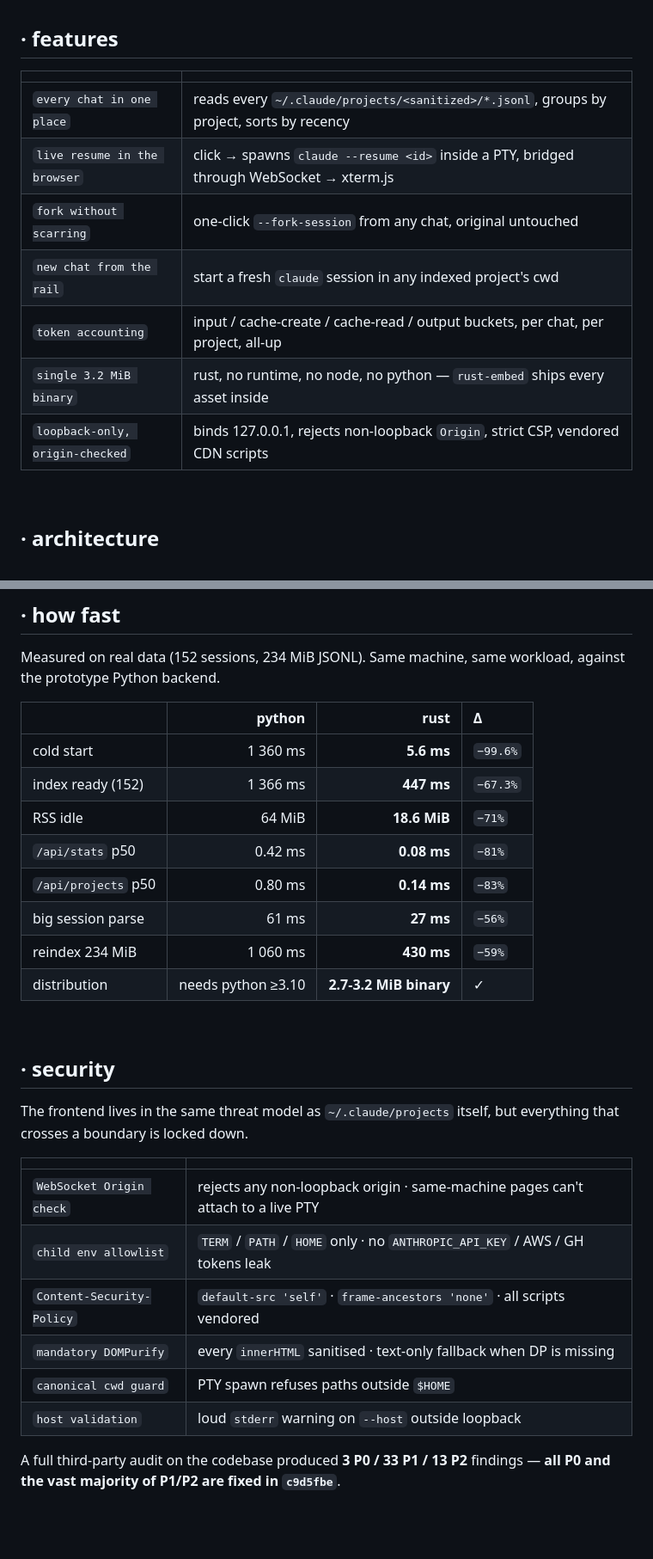
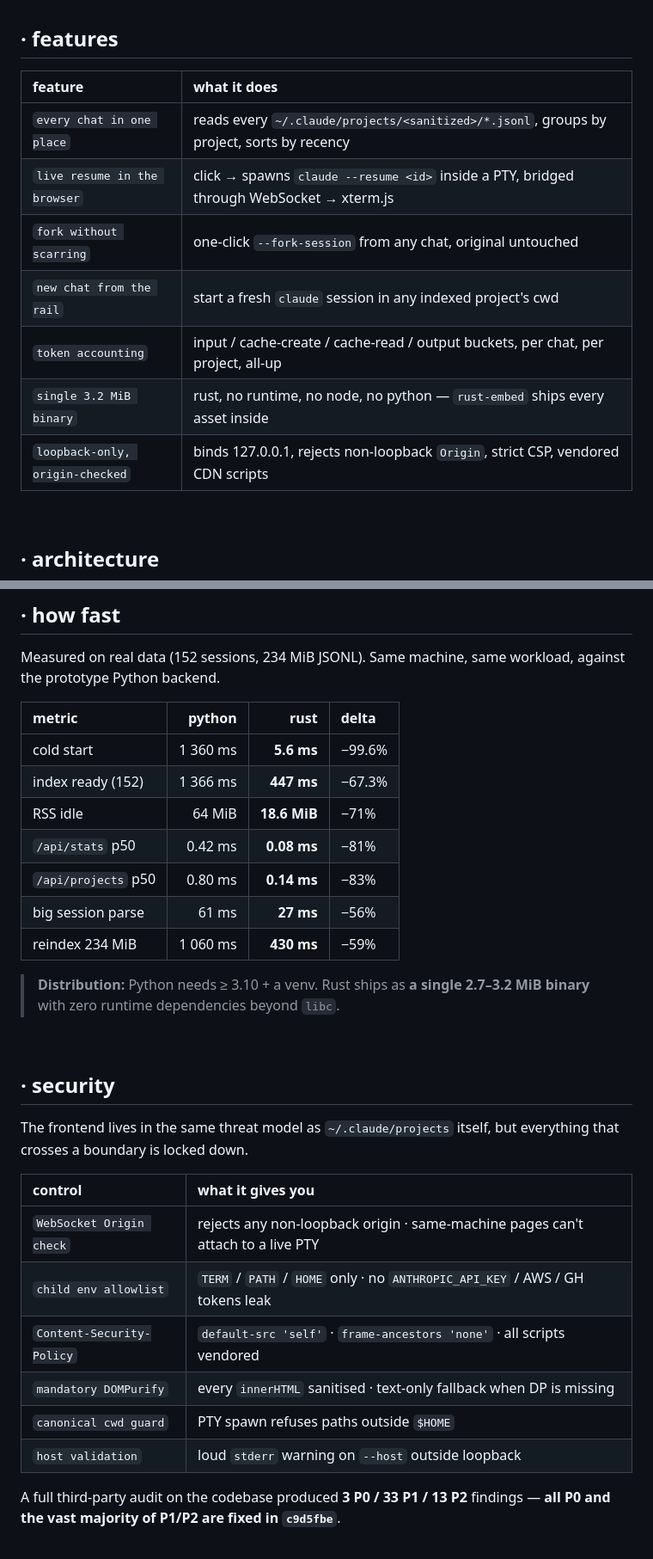
Before and after one commit to intjiraya/constellation, a Markdown page: README.md, 2 parts joined by grey strips. Shown at 86% size. Rendered like a GitHub page; blank space fills up the shorter version.

Commit message:
docs: fix README table alignment

```diff
--- a/README.md
+++ b/README.md
@@ -96,15 +96,15 @@ cchats --root /custom/path    #  override ~/.claude/projects
 
 ## · features
 
-|                                         |                                                                                                                |
-| :-------------------------------------- | :------------------------------------------------------------------------------------------------------------- |
-| `every chat in one place`               | reads every `~/.claude/projects/<sanitized>/*.jsonl`, groups by project, sorts by recency                      |
-| `live resume in the browser`            | click → spawns `claude --resume <id>` inside a PTY, bridged through WebSocket → xterm.js                       |
-| `fork without scarring`                 | one-click `--fork-session` from any chat, original untouched                                                   |
-| `new chat from the rail`                | start a fresh `claude` session in any indexed project's cwd                                                    |
-| `token accounting`                      | input / cache-create / cache-read / output buckets, per chat, per project, all-up                              |
-| `single 3.2 MiB binary`                 | rust, no runtime, no node, no python — `rust-embed` ships every asset inside                                   |
-| `loopback-only, origin-checked`         | binds 127.0.0.1, rejects non-loopback `Origin`, strict CSP, vendored CDN scripts                               |
+| feature                           | what it does                                                                              |
+| :-------------------------------- | :---------------------------------------------------------------------------------------- |
+| `every chat in one place`         | reads every `~/.claude/projects/<sanitized>/*.jsonl`, groups by project, sorts by recency |
+| `live resume in the browser`      | click → spawns `claude --resume <id>` inside a PTY, bridged through WebSocket → xterm.js  |
+| `fork without scarring`           | one-click `--fork-session` from any chat, original untouched                              |
+| `new chat from the rail`          | start a fresh `claude` session in any indexed project's cwd                               |
+| `token accounting`                | input / cache-create / cache-read / output buckets, per chat, per project, all-up         |
+| `single 3.2 MiB binary`           | rust, no runtime, no node, no python — `rust-embed` ships every asset inside              |
+| `loopback-only, origin-checked`   | binds 127.0.0.1, rejects non-loopback `Origin`, strict CSP, vendored CDN scripts          |
 
 <br>
 
@@ -170,16 +170,18 @@ sequenceDiagram
 Measured on real data (152 sessions, 234 MiB JSONL).
 Same machine, same workload, against the prototype Python backend.
 
-|                     |          python |             rust |       Δ          |
-| :------------------ | --------------: | ---------------: | :--------------- |
-| cold start          |        1 360 ms |       **5.6 ms** | `−99.6%`         |
-| index ready (152)   |        1 366 ms |         **447 ms** | `−67.3%`         |
-| RSS idle            |         64 MiB |        **18.6 MiB** | `−71%`           |
-| `/api/stats` p50    |         0.42 ms |        **0.08 ms** | `−81%`           |
-| `/api/projects` p50 |         0.80 ms |        **0.14 ms** | `−83%`           |
-| big session parse   |           61 ms |          **27 ms** | `−56%`           |
-| reindex 234 MiB     |        1 060 ms |         **430 ms** | `−59%`           |
-| distribution        | needs python ≥3.10 | **2.7-3.2 MiB binary** | ✓                |
+| metric              |   python |          rust | delta  |
+| :------------------ | -------: | ------------: | :----- |
+| cold start          | 1 360 ms |    **5.6 ms** | −99.6% |
+| index ready (152)   | 1 366 ms |    **447 ms** | −67.3% |
+| RSS idle            |   64 MiB |  **18.6 MiB** | −71%   |
+| `/api/stats` p50    |  0.42 ms |   **0.08 ms** | −81%   |
+| `/api/projects` p50 |  0.80 ms |   **0.14 ms** | −83%   |
+| big session parse   |    61 ms |     **27 ms** | −56%   |
+| reindex 234 MiB     | 1 060 ms |    **430 ms** | −59%   |
+
+> **Distribution:** Python needs ≥ 3.10 + a venv. Rust ships as **a single
+> 2.7–3.2 MiB binary** with zero runtime dependencies beyond `libc`.
 
 <br>
 
@@ -188,14 +190,14 @@ Same machine, same workload, against the prototype Python backend.
 The frontend lives in the same threat model as `~/.claude/projects` itself,
 but everything that crosses a boundary is locked down.
 
-|                                                  |                                                            |
-| :----------------------------------------------- | :--------------------------------------------------------- |
-| `WebSocket Origin check`                         | rejects any non-loopback origin · same-machine pages can't attach to a live PTY |
-| `child env allowlist`                            | `TERM` / `PATH` / `HOME` only · no `ANTHROPIC_API_KEY` / AWS / GH tokens leak  |
-| `Content-Security-Policy`                        | `default-src 'self'` · `frame-ancestors 'none'` · all scripts vendored          |
-| `mandatory DOMPurify`                            | every `innerHTML` sanitised · text-only fallback when DP is missing             |
-| `canonical cwd guard`                            | PTY spawn refuses paths outside `$HOME`                                          |
-| `host validation`                                | loud `stderr` warning on `--host` outside loopback                              |
+| control                     | what it gives you                                                               |
+| :-------------------------- | :------------------------------------------------------------------------------ |
+| `WebSocket Origin check`    | rejects any non-loopback origin · same-machine pages can't attach to a live PTY |
+| `child env allowlist`       | `TERM` / `PATH` / `HOME` only · no `ANTHROPIC_API_KEY` / AWS / GH tokens leak   |
+| `Content-Security-Policy`   | `default-src 'self'` · `frame-ancestors 'none'` · all scripts vendored          |
+| `mandatory DOMPurify`       | every `innerHTML` sanitised · text-only fallback when DP is missing             |
+| `canonical cwd guard`       | PTY spawn refuses paths outside `$HOME`                                         |
+| `host validation`           | loud `stderr` warning on `--host` outside loopback                              |
 
 A full third-party audit on the codebase produced **3 P0 / 33 P1 / 13 P2** findings —
 **all P0 and the vast majority of P1/P2 are fixed in `c9d5fbe`**.
```
